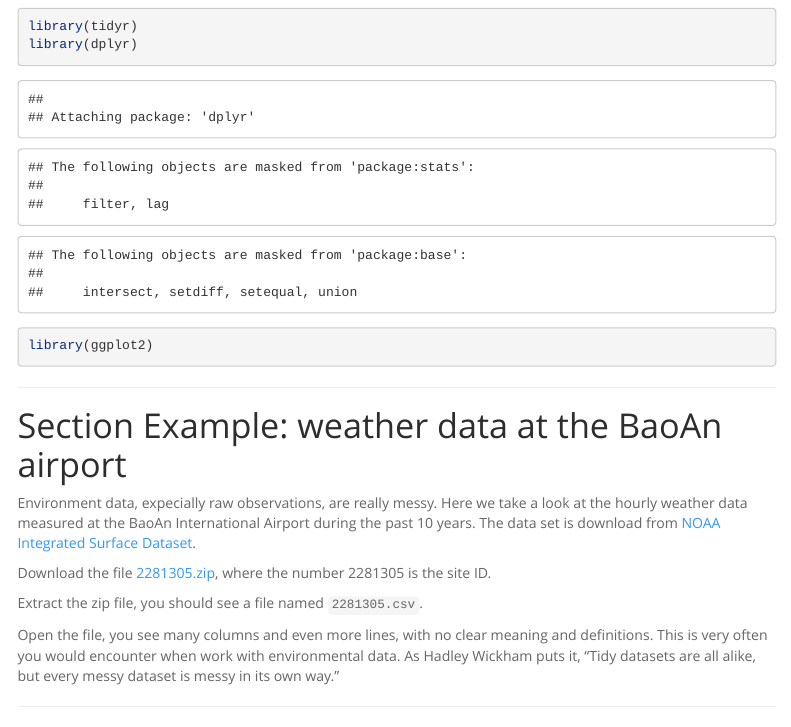
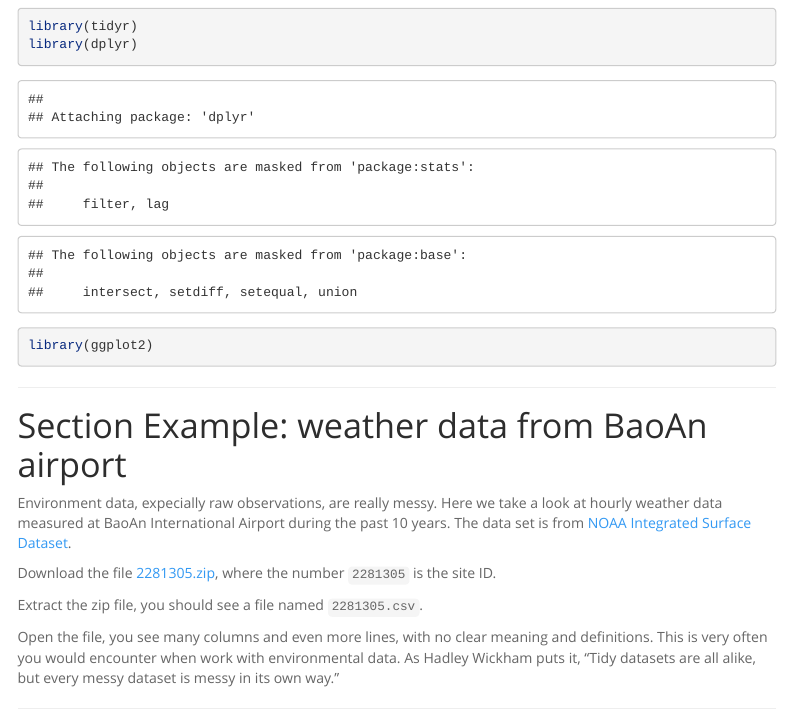
Before and after one commit to zhu-group/ese335, an R Markdown document (S05.Rmd): the page in a window 1100 px wide, from 350 px down. Rendered offline with R 4.5, knitr and Pandoc, with nearby package versions; menus at the side of the page are left out.

Commit message:
fix typos

```diff
--- a/S05.Rmd
+++ b/S05.Rmd
@@ -27,11 +27,11 @@ library(ggplot2)
 
 ***
 
-# Section Example: weather data at the BaoAn airport
+# Section Example: weather data from BaoAn airport
 
-Environment data, expecially raw observations, are really messy. Here we  take a look at the hourly weather data measured at the BaoAn International Airport during the past 10 years. The data set is download from [NOAA Integrated Surface Dataset](https://www.ncei.noaa.gov/metadata/geoportal/rest/metadata/item/gov.noaa.ncdc%3AC00532/html).
+Environment data, expecially raw observations, are really messy. Here we  take a look at  hourly weather data measured at BaoAn International Airport during the past 10 years. The data set is from [NOAA Integrated Surface Dataset](https://www.ncei.noaa.gov/metadata/geoportal/rest/metadata/item/gov.noaa.ncdc%3AC00532/html).
 
-Download the file [2281305.zip](https://zhu-group.github.io/ese335/download/2281305.zip), where the number 2281305 is the site ID.
+Download the file [2281305.zip](https://zhu-group.github.io/ese335/download/2281305.zip), where the number `2281305` is the site ID.
 
 Extract the zip file, you should see a file named `2281305.csv`.
 
```
Also changed, not shown: 7 other files.
